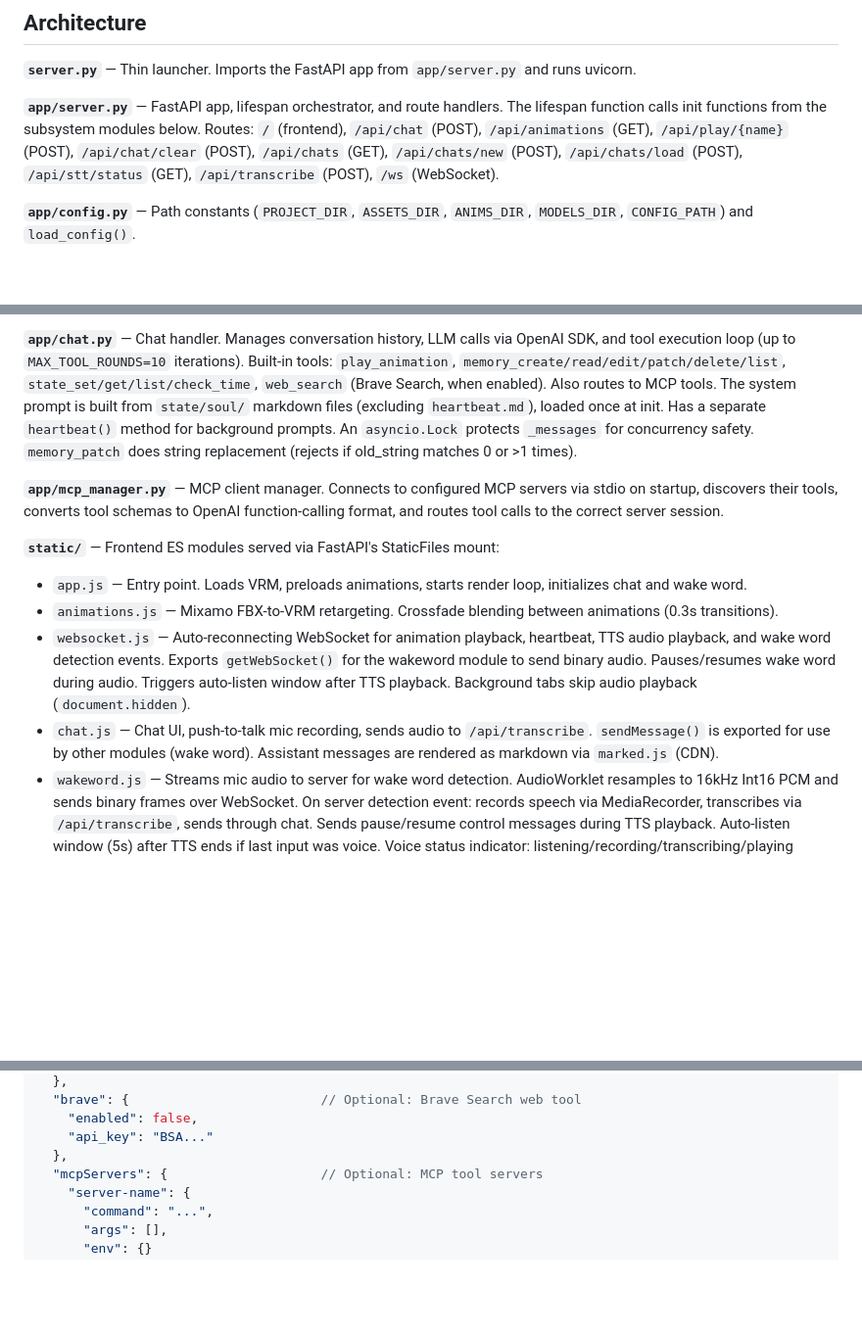
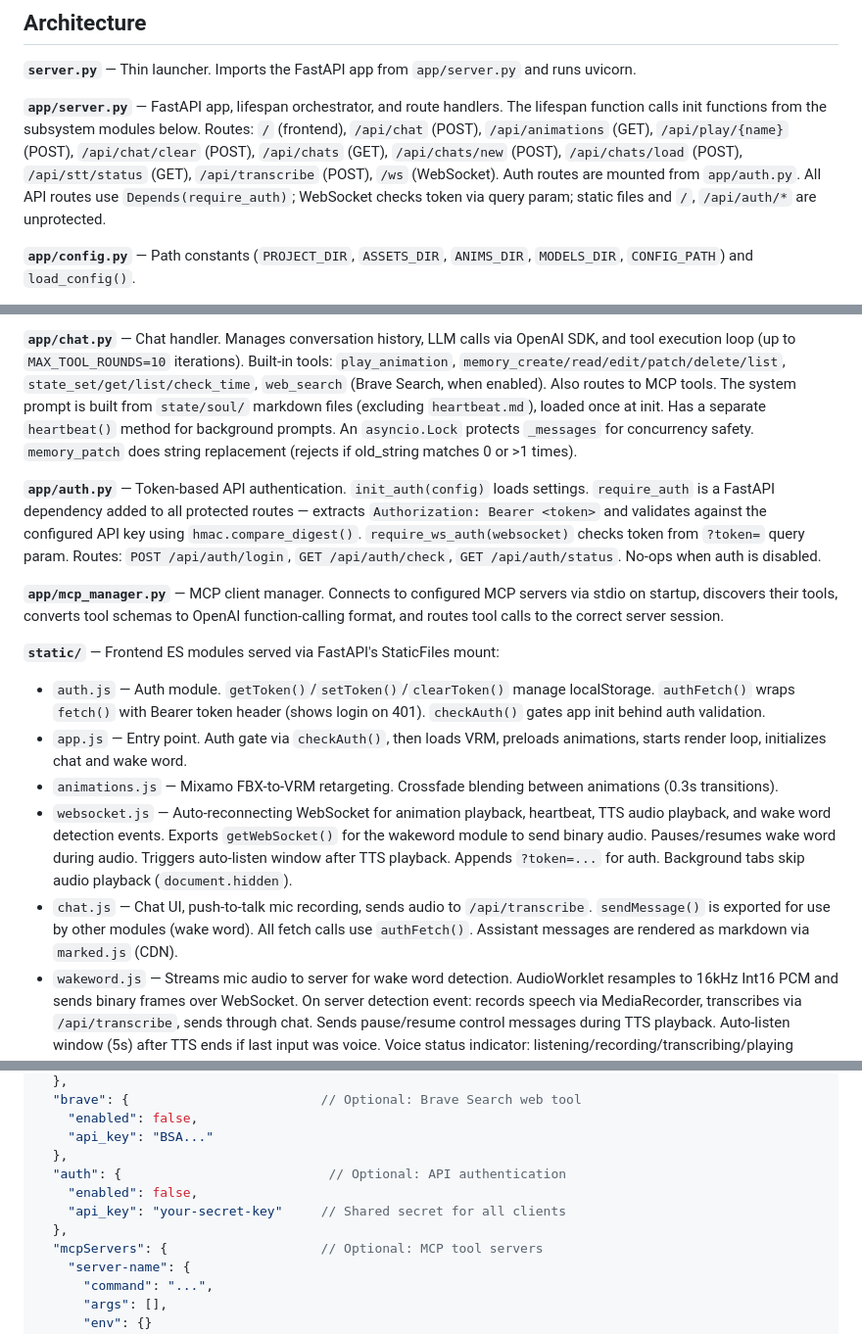
Before and after one commit to Yvonne-Aizawa/lumina, a Markdown page: CLAUDE.md, 3 parts joined by grey strips. Shown at 98% size. GitHub-like rendering; blank space fills up the shorter version.

Commit message:
docs: add auth documentation to CLAUDE.md

```diff
--- a/CLAUDE.md
+++ b/CLAUDE.md
@@ -25,7 +25,7 @@ No tests or linting are configured.
 
 **`server.py`** — Thin launcher. Imports the FastAPI app from `app/server.py` and runs uvicorn.
 
-**`app/server.py`** — FastAPI app, lifespan orchestrator, and route handlers. The lifespan function calls init functions from the subsystem modules below. Routes: `/` (frontend), `/api/chat` (POST), `/api/animations` (GET), `/api/play/{name}` (POST), `/api/chat/clear` (POST), `/api/chats` (GET), `/api/chats/new` (POST), `/api/chats/load` (POST), `/api/stt/status` (GET), `/api/transcribe` (POST), `/ws` (WebSocket).
+**`app/server.py`** — FastAPI app, lifespan orchestrator, and route handlers. The lifespan function calls init functions from the subsystem modules below. Routes: `/` (frontend), `/api/chat` (POST), `/api/animations` (GET), `/api/play/{name}` (POST), `/api/chat/clear` (POST), `/api/chats` (GET), `/api/chats/new` (POST), `/api/chats/load` (POST), `/api/stt/status` (GET), `/api/transcribe` (POST), `/ws` (WebSocket). Auth routes are mounted from `app/auth.py`. All API routes use `Depends(require_auth)`; WebSocket checks token via query param; static files and `/`, `/api/auth/*` are unprotected.
 
 **`app/config.py`** — Path constants (`PROJECT_DIR`, `ASSETS_DIR`, `ANIMS_DIR`, `MODELS_DIR`, `CONFIG_PATH`) and `load_config()`.
 
@@ -41,13 +41,16 @@ No tests or linting are configured.
 
 **`app/chat.py`** — Chat handler. Manages conversation history, LLM calls via OpenAI SDK, and tool execution loop (up to `MAX_TOOL_ROUNDS=10` iterations). Built-in tools: `play_animation`, `memory_create/read/edit/patch/delete/list`, `state_set/get/list/check_time`, `web_search` (Brave Search, when enabled). Also routes to MCP tools. The system prompt is built from `state/soul/` markdown files (excluding `heartbeat.md`), loaded once at init. Has a separate `heartbeat()` method for background prompts. An `asyncio.Lock` protects `_messages` for concurrency safety. `memory_patch` does string replacement (rejects if old_string matches 0 or >1 times).
 
+**`app/auth.py`** — Token-based API authentication. `init_auth(config)` loads settings. `require_auth` is a FastAPI dependency added to all protected routes — extracts `Authorization: Bearer <token>` and validates against the configured API key using `hmac.compare_digest()`. `require_ws_auth(websocket)` checks token from `?token=` query param. Routes: `POST /api/auth/login`, `GET /api/auth/check`, `GET /api/auth/status`. No-ops when auth is disabled.
+
 **`app/mcp_manager.py`** — MCP client manager. Connects to configured MCP servers via stdio on startup, discovers their tools, converts tool schemas to OpenAI function-calling format, and routes tool calls to the correct server session.
 
 **`static/`** — Frontend ES modules served via FastAPI's StaticFiles mount:
-- `app.js` — Entry point. Loads VRM, preloads animations, starts render loop, initializes chat and wake word.
+- `auth.js` — Auth module. `getToken()`/`setToken()`/`clearToken()` manage localStorage. `authFetch()` wraps `fetch()` with Bearer token header (shows login on 401). `checkAuth()` gates app init behind auth validation.
+- `app.js` — Entry point. Auth gate via `checkAuth()`, then loads VRM, preloads animations, starts render loop, initializes chat and wake word.
 - `animations.js` — Mixamo FBX-to-VRM retargeting. Crossfade blending between animations (0.3s transitions).
-- `websocket.js` — Auto-reconnecting WebSocket for animation playback, heartbeat, TTS audio playback, and wake word detection events. Exports `getWebSocket()` for the wakeword module to send binary audio. Pauses/resumes wake word during audio. Triggers auto-listen window after TTS playback. Background tabs skip audio playback (`document.hidden`).
-- `chat.js` — Chat UI, push-to-talk mic recording, sends audio to `/api/transcribe`. `sendMessage()` is exported for use by other modules (wake word). Assistant messages are rendered as markdown via `marked.js` (CDN).
+- `websocket.js` — Auto-reconnecting WebSocket for animation playback, heartbeat, TTS audio playback, and wake word detection events. Exports `getWebSocket()` for the wakeword module to send binary audio. Pauses/resumes wake word during audio. Triggers auto-listen window after TTS playback. Appends `?token=...` for auth. Background tabs skip audio playback (`document.hidden`).
+- `chat.js` — Chat UI, push-to-talk mic recording, sends audio to `/api/transcribe`. `sendMessage()` is exported for use by other modules (wake word). All fetch calls use `authFetch()`. Assistant messages are rendered as markdown via `marked.js` (CDN).
 - `wakeword.js` — Streams mic audio to server for wake word detection. AudioWorklet resamples to 16kHz Int16 PCM and sends binary frames over WebSocket. On server detection event: records speech via MediaRecorder, transcribes via `/api/transcribe`, sends through chat. Sends pause/resume control messages during TTS playback. Auto-listen window (5s) after TTS ends if last input was voice. Voice status indicator: listening/recording/transcribing/playing states.
 - `settings.js` — Settings panel with tool call toggle, hide UI button, chat history management.
 
@@ -131,6 +134,10 @@ The heartbeat uses a completely separate LLM call — no shared conversation his
     "enabled": false,
     "api_key": "BSA..."
   },
+  "auth": {                           // Optional: API authentication
+    "enabled": false,
+    "api_key": "your-secret-key"     // Shared secret for all clients
+  },
   "mcpServers": {                    // Optional: MCP tool servers
     "server-name": {
       "command": "...",
```
